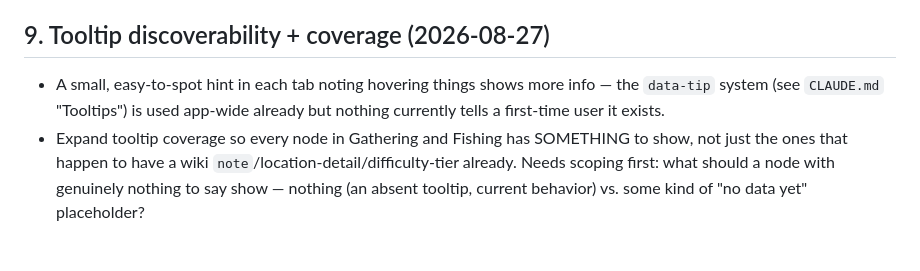
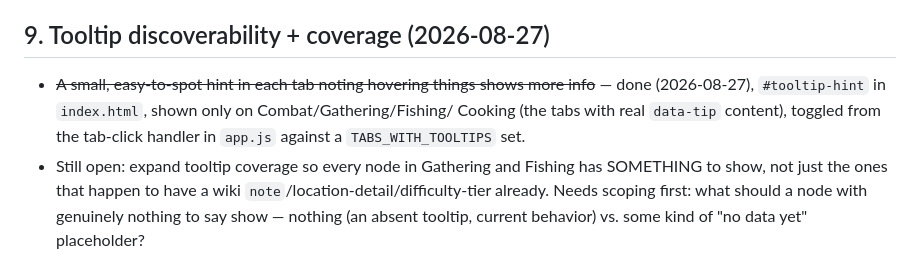
Before and after one commit to DistractibleD/mnm-field-notes, a Markdown page: To-Do/planned-features.md, the part around the change. Drawn GitHub-style.

Commit message:
Mark tooltip-discoverability hint done in backlog #9

```diff
--- a/To-Do/planned-features.md
+++ b/To-Do/planned-features.md
@@ -146,10 +146,11 @@ first step toward #5).
 
 ## 9. Tooltip discoverability + coverage (2026-08-27)
 
-- A small, easy-to-spot hint in each tab noting hovering things shows more info — the
-  `data-tip` system (see `CLAUDE.md` "Tooltips") is used app-wide already but nothing
-  currently tells a first-time user it exists.
-- Expand tooltip coverage so every node in Gathering and Fishing has SOMETHING to show, not
+- ~~A small, easy-to-spot hint in each tab noting hovering things shows more info~~ — done
+  (2026-08-27), `#tooltip-hint` in `index.html`, shown only on Combat/Gathering/Fishing/
+  Cooking (the tabs with real `data-tip` content), toggled from the tab-click handler in
+  `app.js` against a `TABS_WITH_TOOLTIPS` set.
+- Still open: expand tooltip coverage so every node in Gathering and Fishing has SOMETHING to show, not
   just the ones that happen to have a wiki `note`/location-detail/difficulty-tier already.
   Needs scoping first: what should a node with genuinely nothing to say show — nothing (an
   absent tooltip, current behavior) vs. some kind of "no data yet" placeholder?
```
